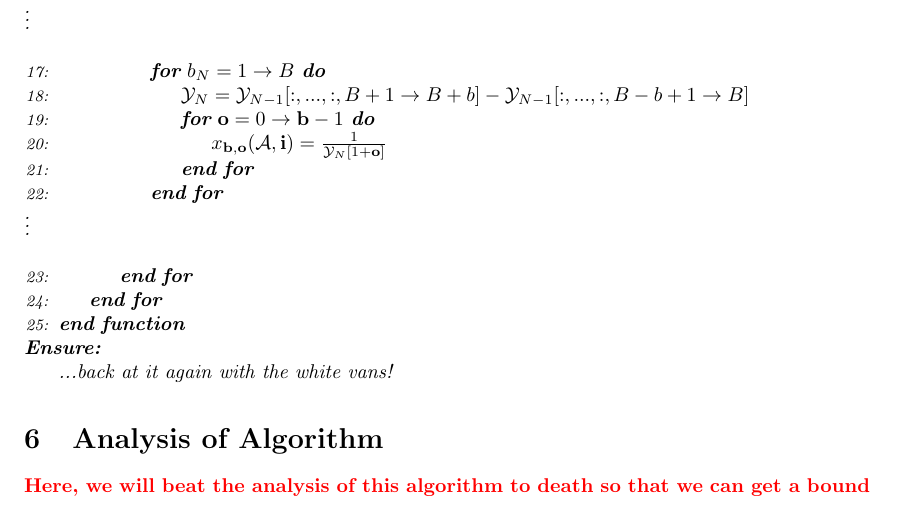
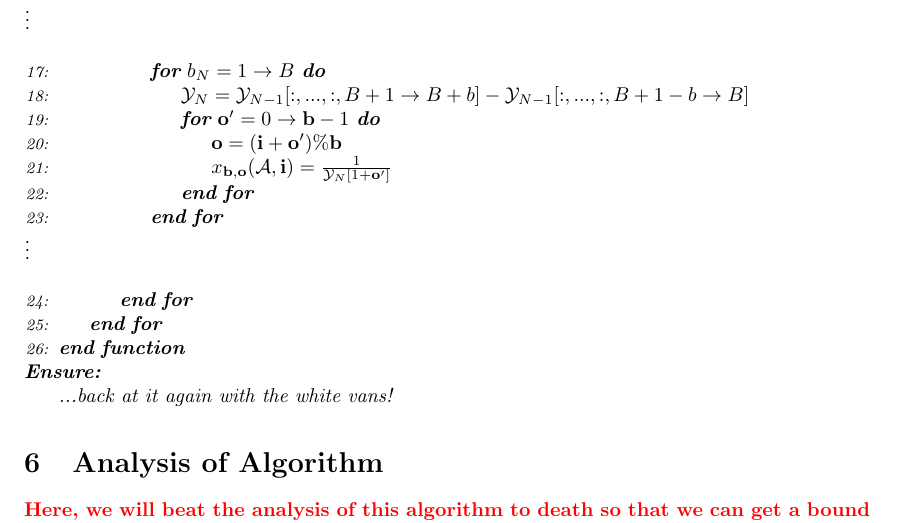
Before and after one commit to willow-ahrens/FillEstimation, a LaTeX document (report/main.tex, which reads report/algorithm.tex): part of page 5 of 6, cut so that both start at the same text. Compiled offline with pdfLaTeX.

Commit message:
fixed some bugs in the algorithm description

```diff
--- a/report/algorithm.tex
+++ b/report/algorithm.tex
@@ -49,14 +49,15 @@
           \EndFor
           \State $\Ten{Y}_0 = \Ten{Z}$
           \For{$b_1 = 1 \to B$}
-            \State $\Ten{Y}_1 = \Ten{Y}_0[B + 1 \to B + b, :, ..., :] - \Ten{Y}_0[B - b + 1 \to B, :, ..., :]$
+            \State $\Ten{Y}_1 = \Ten{Y}_0[B + 1 \to B + b, :, ..., :] - \Ten{Y}_0[B + 1 - b \to B, :, ..., :]$
             \For{$b_2 = 1 \to B$}
-              \State $\Ten{Y}_2 = \Ten{Y}_1[:, B + 1 \to B + b, ..., :] - \Ten{Y}_1[:, B - b + 1 \to B, ..., :]$
+              \State $\Ten{Y}_2 = \Ten{Y}_1[:, B + 1 \to B + b, ..., :] - \Ten{Y}_1[:, B + 1 - b \to B, ..., :]$
               \Statex \vdots\nopagebreak
               \For{$b_N = 1 \to B$}
-                \State $\Ten{Y}_N = \Ten{Y}_{N - 1}[:, ..., :, B + 1 \to B + b] - \Ten{Y}_{N - 1}[:, ..., :, B - b + 1 \to B]$
-                \For{$\vec{o} = 0 \to \vec{b} - 1$}
-                  \State $x_{\vec{b}, \vec{o}}(\Ten{A}, \vec{i}) = \frac{1}{\Ten{Y}_N[1 + \vec{o}]}$
+                \State $\Ten{Y}_N = \Ten{Y}_{N - 1}[:, ..., :, B + 1 \to B + b] - \Ten{Y}_{N - 1}[:, ..., :, B + 1 - b \to B]$
+                \For{$\vec{o}' = 0 \to \vec{b} - 1$}
+                  \State $\vec{o} = (\vec{i} + \vec{o}') \% \vec{b}$
+                  \State $x_{\vec{b}, \vec{o}}(\Ten{A}, \vec{i}) = \frac{1}{\Ten{Y}_N[1 + \vec{o}']}$
                 \EndFor
               \EndFor
               \Statex \vdots\nopagebreak
```
